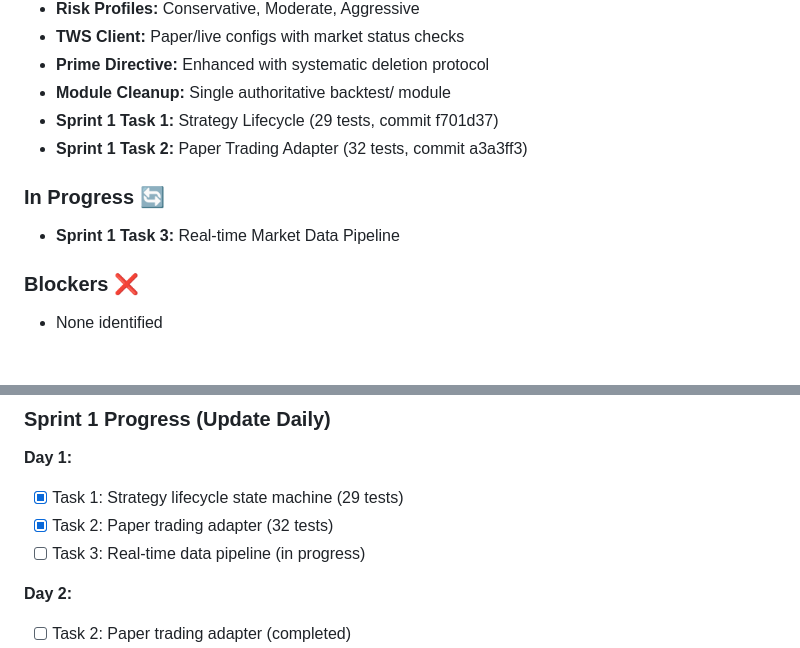
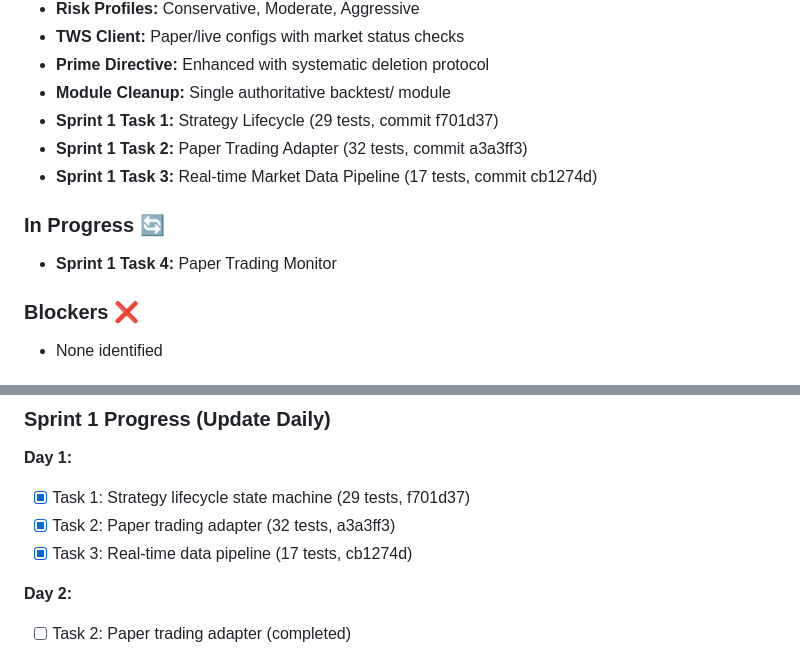
Before and after one commit to evanlow/tws_robot, a Markdown page: SPRINT_PLAN.md, 2 parts joined by grey strips. Drawn GitHub-style.

Commit message:
Update SPRINT_PLAN.md: Task 3 complete

```diff
--- a/SPRINT_PLAN.md
+++ b/SPRINT_PLAN.md
@@ -42,9 +42,10 @@ Transform tws_robot into a **versatile quantitative trading platform** with equa
 - **Module Cleanup:** Single authoritative backtest/ module
 - **Sprint 1 Task 1:** Strategy Lifecycle (29 tests, commit f701d37)
 - **Sprint 1 Task 2:** Paper Trading Adapter (32 tests, commit a3a3ff3)
+- **Sprint 1 Task 3:** Real-time Market Data Pipeline (17 tests, commit cb1274d)
 
 ### In Progress 🔄
-- **Sprint 1 Task 3:** Real-time Market Data Pipeline
+- **Sprint 1 Task 4:** Paper Trading Monitor
 
 ### Blockers ❌
 - None identified
@@ -395,9 +396,9 @@ CONNECTION_LOSS:
 
 ### Sprint 1 Progress (Update Daily)
 **Day 1:**
-- [x] Task 1: Strategy lifecycle state machine (29 tests)
-- [x] Task 2: Paper trading adapter (32 tests)
-- [ ] Task 3: Real-time data pipeline (in progress)
+- [x] Task 1: Strategy lifecycle state machine (29 tests, f701d37)
+- [x] Task 2: Paper trading adapter (32 tests, a3a3ff3)
+- [x] Task 3: Real-time data pipeline (17 tests, cb1274d)
 
 **Day 2:**
 - [ ] Task 2: Paper trading adapter (completed)
```
